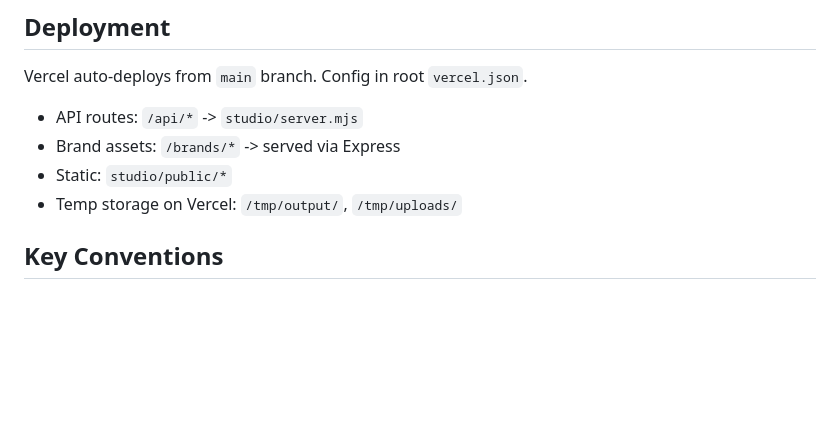
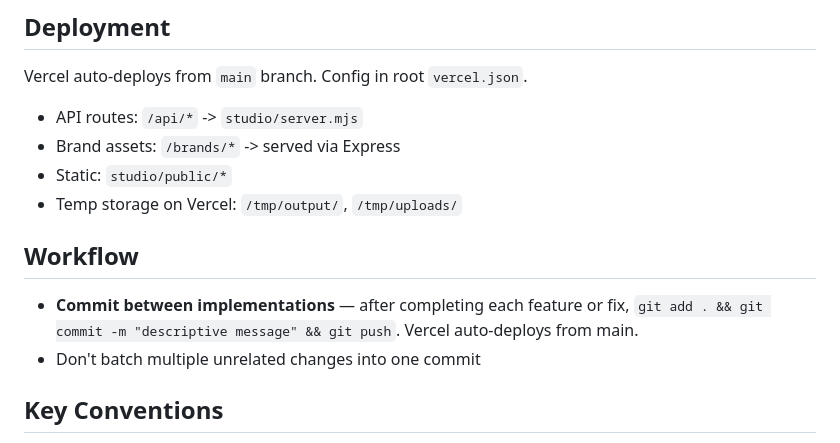
Before and after one commit to sondregut/content-bot, a Markdown page: CLAUDE.md, the part around the change. Rendered like a GitHub page; blank space fills up the shorter version.

Commit message:
Add commit-between-implementations workflow to CLAUDE.md
Co-Authored-By: Claude Opus 4.6 <noreply@anthropic.com>

```diff
--- a/CLAUDE.md
+++ b/CLAUDE.md
@@ -33,6 +33,11 @@ Vercel auto-deploys from `main` branch. Config in root `vercel.json`.
 - Brand assets: `/brands/*` -> served via Express
 - Static: `studio/public/*`
 - Temp storage on Vercel: `/tmp/output/`, `/tmp/uploads/`
+
+## Workflow
+
+- **Commit between implementations** — after completing each feature or fix, `git add . && git commit -m "descriptive message" && git push`. Vercel auto-deploys from main.
+- Don't batch multiple unrelated changes into one commit
 
 ## Key Conventions
 
```
